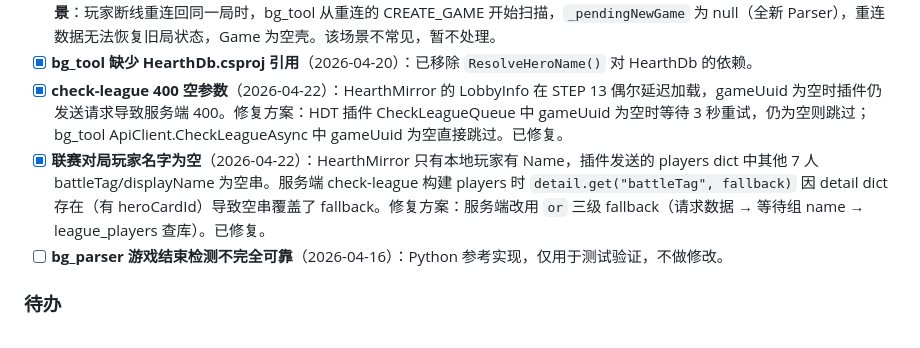
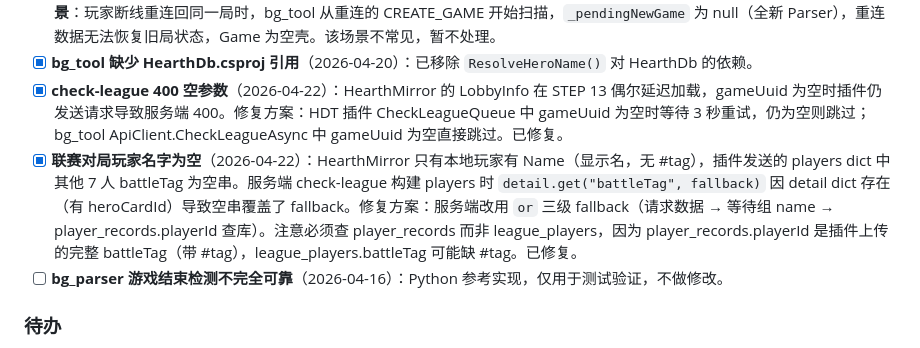
Before and after one commit to iceshoesss/HDT_BGTracker, a Markdown page: DEV_NOTES.md, the part around the change. GitHub-like rendering.

Commit message:
docs: 修正 DEV_NOTES 中玩家名字 bug 的 fallback 来源说明

```diff
--- a/DEV_NOTES.md
+++ b/DEV_NOTES.md
@@ -543,7 +543,7 @@ python bg_parser/bg_parser.py
 - [x] **bg_tool 启动读取旧数据**（2026-04-20）：上局游戏未正常结束（无 STATE=COMPLETE），工具启动时 `FindLastCreateGamePos` 定位到最后一个 CREATE_GAME 并扫描旧数据，误认为"进行中"。修复方案：ScanExisting 后检测 active 但无任何游戏数据（无英雄/PlayerTag/AccountIdLo）时，判定为旧数据，跳到文件尾等待新游戏。已修复。**已知边界场景**：玩家断线重连回同一局时，bg_tool 从重连的 CREATE_GAME 开始扫描，`_pendingNewGame` 为 null（全新 Parser），重连数据无法恢复旧局状态，Game 为空壳。该场景不常见，暂不处理。
 - [x] **bg_tool 缺少 HearthDb.csproj 引用**（2026-04-20）：已移除 `ResolveHeroName()` 对 HearthDb 的依赖。
 - [x] **check-league 400 空参数**（2026-04-22）：HearthMirror 的 LobbyInfo 在 STEP 13 偶尔延迟加载，gameUuid 为空时插件仍发送请求导致服务端 400。修复方案：HDT 插件 CheckLeagueQueue 中 gameUuid 为空时等待 3 秒重试，仍为空则跳过；bg_tool ApiClient.CheckLeagueAsync 中 gameUuid 为空直接跳过。已修复。
-- [x] **联赛对局玩家名字为空**（2026-04-22）：HearthMirror 只有本地玩家有 Name，插件发送的 players dict 中其他 7 人 battleTag/displayName 为空串。服务端 check-league 构建 players 时 `detail.get("battleTag", fallback)` 因 detail dict 存在（有 heroCardId）导致空串覆盖了 fallback。修复方案：服务端改用 `or` 三级 fallback（请求数据 → 等待组 name → league_players 查库）。已修复。
+- [x] **联赛对局玩家名字为空**（2026-04-22）：HearthMirror 只有本地玩家有 Name（显示名，无 #tag），插件发送的 players dict 中其他 7 人 battleTag 为空串。服务端 check-league 构建 players 时 `detail.get("battleTag", fallback)` 因 detail dict 存在（有 heroCardId）导致空串覆盖了 fallback。修复方案：服务端改用 `or` 三级 fallback（请求数据 → 等待组 name → player_records.playerId 查库）。注意必须查 player_records 而非 league_players，因为 player_records.playerId 是插件上传的完整 battleTag（带 #tag），league_players.battleTag 可能缺 #tag。已修复。
 - [ ] **bg_parser 游戏结束检测不完全可靠**（2026-04-16）：Python 参考实现，仅用于测试验证，不做修改。
 
 ### 待办
```
